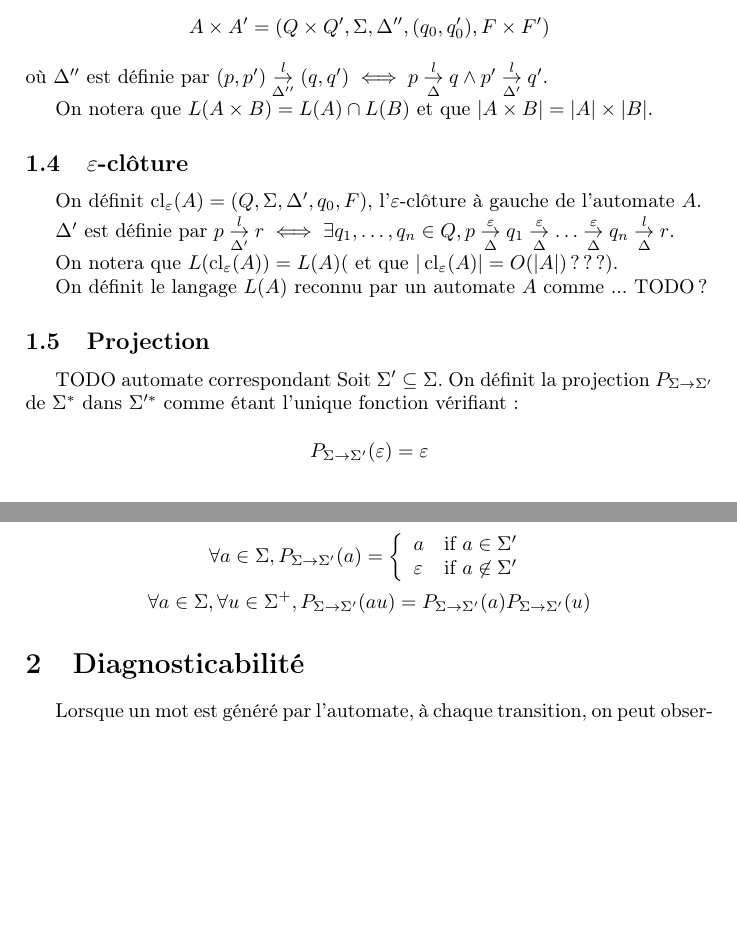
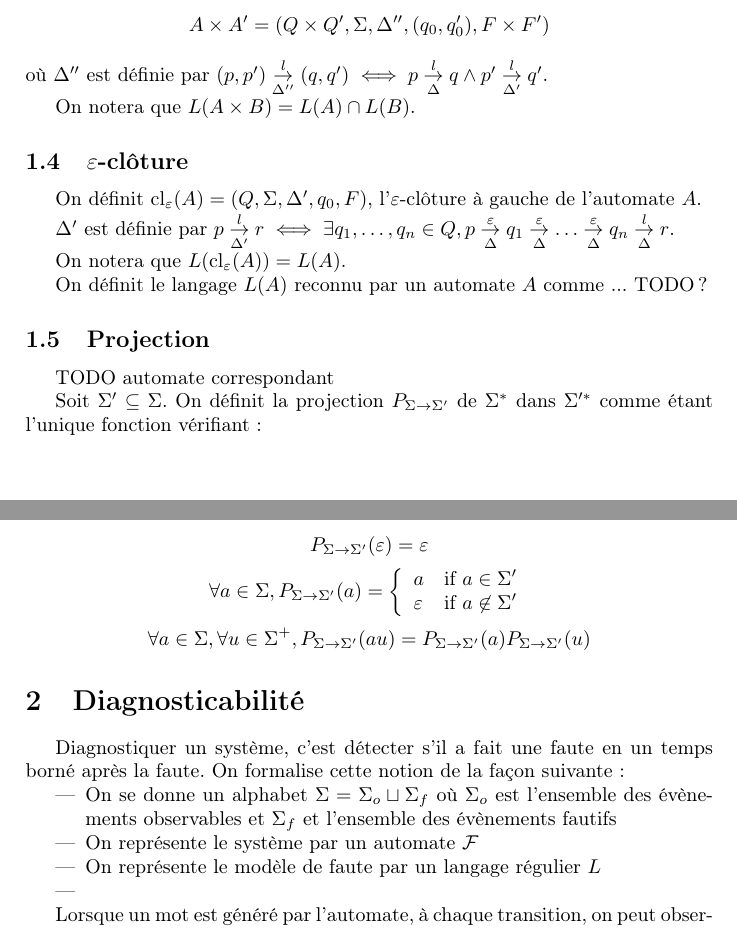
Before and after one commit to xavierm02/Projet-M1, a LaTeX document (main.tex): two parts of pages 1 and 2 of 4, joined at a grey line, cut so that both start at the same text, the shorter picture padded with empty space. Compiled offline with pdfLaTeX.

Commit message:
Debut de generalisation a langage rationnel.

```diff
--- a/main.tex
+++ b/main.tex
@@ -51,7 +51,7 @@ Le langage $L(A)$ reconnu par un automate $A$ est d\'efini par... TODO
 
 Soit $A = (Q, \Sigma, \Delta, q_0, F)$ et $A' = (Q', \Sigma, \Delta', q_0', F')$. On définit le produit synchrone de ces automates comme \'etant $$A\times A' = (Q \times Q', \Sigma, \Delta'', (q_0, q_0'), F\times F')$$ o\`u $\Delta''$ est d\'efinie par $(p,p')\overset{l}{\underset{\Delta''}{\to}}(q,q') \iff p\overset{l}{\underset{\Delta}{\to}}q \land p'\overset{l}{\underset{\Delta'}{\to}}q'$.
 
-On notera que $L(A\times B) = L(A) \cap L(B)$ et que $|A\times B| = |A| \times |B|$.
+On notera que $L(A\times B) = L(A) \cap L(B)$.
 
 \subsection{$\varepsilon$-clôture}
 
@@ -59,12 +59,13 @@ On définit  $\operatorname{cl}_\varepsilon(A) = (Q, \Sigma, \Delta', q_0, F)$,
 
 $\Delta'$ est d\'efinie par $p \overset{l}{\underset{\Delta'}{\to}} r \iff \exists q_1,\dots,q_n \in Q, p \overset{\varepsilon}{\underset{\Delta}{\to}} q_1 \overset{\varepsilon}{\underset{\Delta}{\to}} \dots \overset{\varepsilon}{\underset{\Delta}{\to}} q_n \overset{l}{\underset{\Delta}{\to}} r$.
 
-On notera que $L(\operatorname{cl}_\varepsilon(A))=L(A)$( et que $|\operatorname{cl}_\varepsilon(A)|=O(|A|)$???).
+On notera que $L(\operatorname{cl}_\varepsilon(A))=L(A)$.
 
 On d\'efinit le langage $L(A)$ reconnu par un automate $A$ comme ... TODO?
 
 \subsection{Projection}
 TODO automate correspondant
+
 Soit $\Sigma'\subseteq \Sigma$. On d\'efinit la projection $P_{\Sigma \to \Sigma'}$ de $\Sigma^*$ dans $\Sigma'^*$ comme \'etant l'unique fonction v\'erifiant:
 
 $$P_{\Sigma \to \Sigma'}(\varepsilon) = \varepsilon$$
@@ -75,6 +76,14 @@ a &\text{if } a\in \Sigma'\\
 $$\forall a \in \Sigma, \forall u \in \Sigma^+, P_{\Sigma \to \Sigma'}(au)=P_{\Sigma \to \Sigma'}(a)P_{\Sigma \to \Sigma'}(u)$$
 
 \section{Diagnosticabilit\'e}
+
+Diagnostiquer un syst\`eme, c'est d\'etecter s'il a fait une faute en un temps born\'e apr\`es la faute. On formalise cette notion de la fa\c{c}on suivante :
+\begin{itemize}
+	\item On se donne un alphabet $\Sigma=\Sigma_o\sqcup\Sigma_f$ o\`u $\Sigma_o$ est l'ensemble des \'ev\`enements observables et $\Sigma_f$ et l'ensemble des \'ev\`enements fautifs
+	\item On repr\'esente le syst\`eme par un automate $\mathcal F$
+	\item On repr\'esente le mod\`ele de faute par un langage r\'egulier $L$
+	\item
+\end{itemize}
 
 Lorsque un mot est généré par l'automate, à chaque transition, on peut observer l’événement de la transition si et seulement si cet événement est observable. Étant donné que :
 \begin{enumerate}
```
